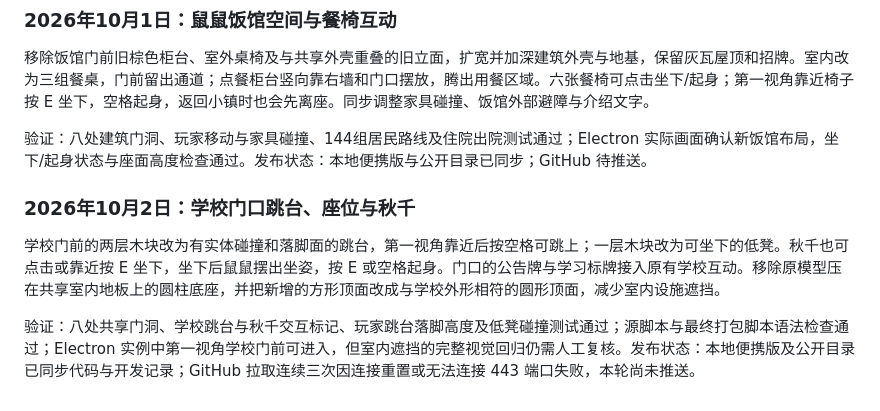
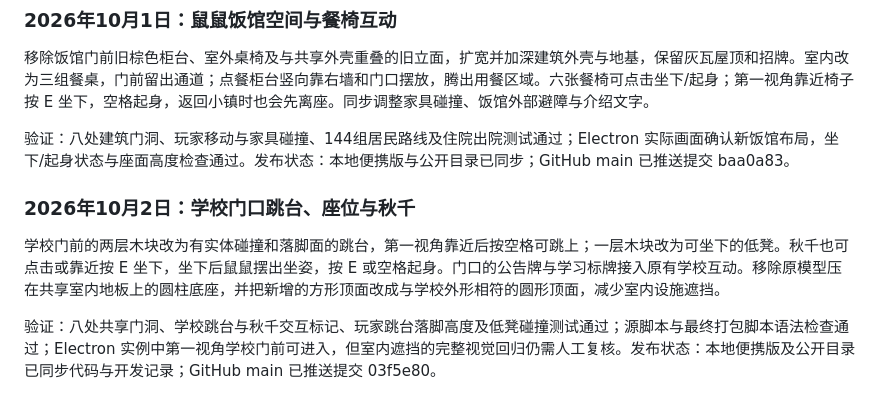
Before and after one commit to lambily555/shushu-desktop-pet, a Markdown page: docs/鼠鼠app开发记录.md, the part around the change. Drawn GitHub-style.

Commit message:
记录饭馆与学校修复发布状态 / Record restaurant and school publication
将开发记录中的待推送状态更新为已在 GitHub main 验证的实际提交号。

Update the development log with the verified GitHub main commit IDs for the restaurant and school fixes.

```diff
--- a/docs/鼠鼠app开发记录.md
+++ b/docs/鼠鼠app开发记录.md
@@ -317,10 +317,10 @@ NPC 之间新增自主繁育。初代居民按固定异性组合建立伴侣关
 
 移除饭馆门前旧棕色柜台、室外桌椅及与共享外壳重叠的旧立面，扩宽并加深建筑外壳与地基，保留灰瓦屋顶和招牌。室内改为三组餐桌，门前留出通道；点餐柜台竖向靠右墙和门口摆放，腾出用餐区域。六张餐椅可点击坐下/起身；第一视角靠近椅子按 E 坐下，空格起身，返回小镇时也会先离座。同步调整家具碰撞、饭馆外部避障与介绍文字。
 
-验证：八处建筑门洞、玩家移动与家具碰撞、144组居民路线及住院出院测试通过；Electron 实际画面确认新饭馆布局，坐下/起身状态与座面高度检查通过。发布状态：本地便携版与公开目录已同步；GitHub 待推送。
+验证：八处建筑门洞、玩家移动与家具碰撞、144组居民路线及住院出院测试通过；Electron 实际画面确认新饭馆布局，坐下/起身状态与座面高度检查通过。发布状态：本地便携版与公开目录已同步；GitHub main 已推送提交 baa0a83。
 
 ### 2026年10月2日：学校门口跳台、座位与秋千
 
 学校门前的两层木块改为有实体碰撞和落脚面的跳台，第一视角靠近后按空格可跳上；一层木块改为可坐下的低凳。秋千也可点击或靠近按 E 坐下，坐下后鼠鼠摆出坐姿，按 E 或空格起身。门口的公告牌与学习标牌接入原有学校互动。移除原模型压在共享室内地板上的圆柱底座，并把新增的方形顶面改成与学校外形相符的圆形顶面，减少室内设施遮挡。
 
-验证：八处共享门洞、学校跳台与秋千交互标记、玩家跳台落脚高度及低凳碰撞测试通过；源脚本与最终打包脚本语法检查通过；Electron 实例中第一视角学校门前可进入，但室内遮挡的完整视觉回归仍需人工复核。发布状态：本地便携版及公开目录已同步代码与开发记录；GitHub 拉取连续三次因连接重置或无法连接 443 端口失败，本轮尚未推送。
+验证：八处共享门洞、学校跳台与秋千交互标记、玩家跳台落脚高度及低凳碰撞测试通过；源脚本与最终打包脚本语法检查通过；Electron 实例中第一视角学校门前可进入，但室内遮挡的完整视觉回归仍需人工复核。发布状态：本地便携版及公开目录已同步代码与开发记录；GitHub main 已推送提交 03f5e80。
```
